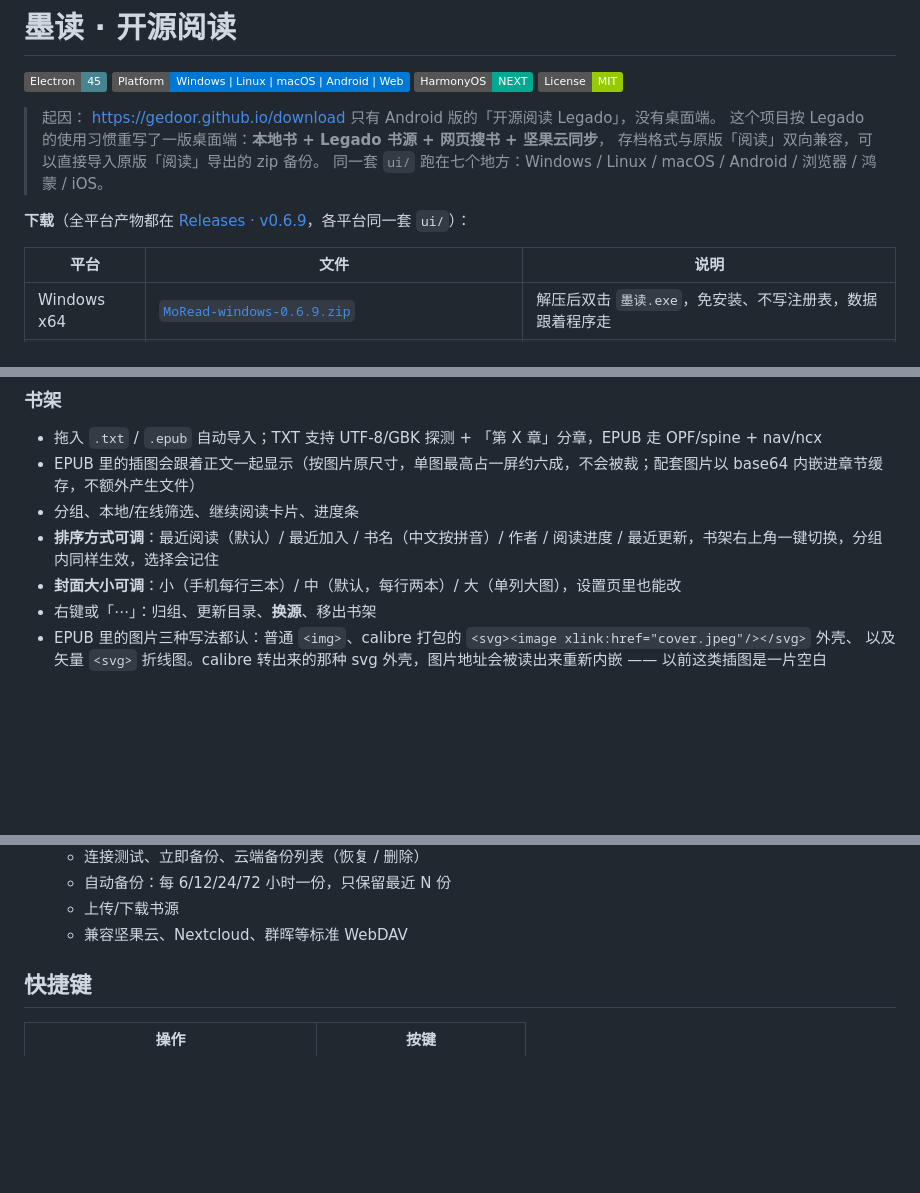
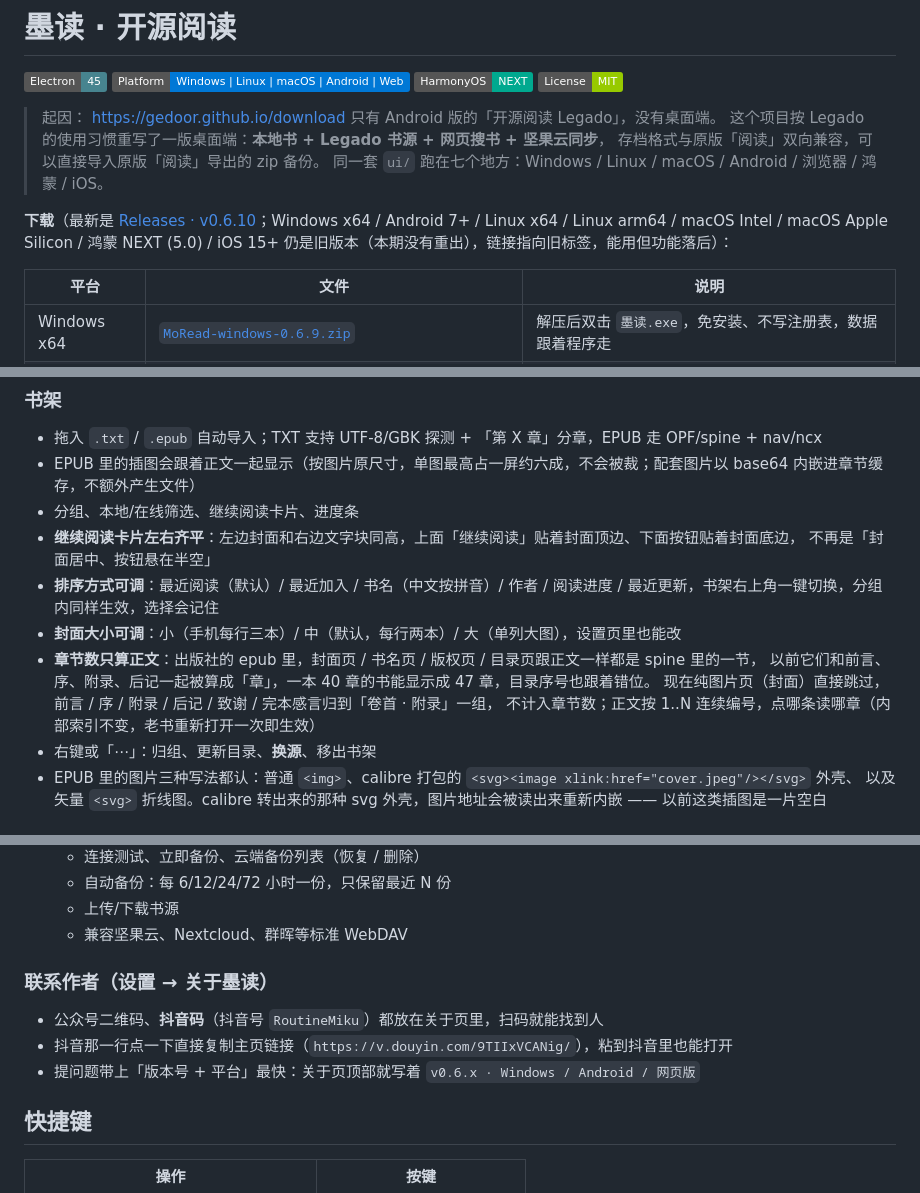
Before and after one commit to RoutineMiku/MoRead-Windows, a Markdown page: README.md, 3 parts joined by grey strips. Drawn GitHub-style; badges without logos; blank space fills up the shorter version.

```diff
--- a/README.md
+++ b/README.md
@@ -7,7 +7,7 @@
 > 存档格式与原版「阅读」双向兼容，可以直接导入原版「阅读」导出的 zip 备份。
 > 同一套 `ui/` 跑在七个地方：Windows / Linux / macOS / Android / 浏览器 / 鸿蒙 / iOS。
 
-**下载**（全平台产物都在 [Releases · v0.6.9](https://github.com/RoutineMiku/MoRead-Windows/releases/tag/v0.6.9)，各平台同一套 `ui/`）：
+**下载**（最新是 [Releases · v0.6.10](https://github.com/RoutineMiku/MoRead-Windows/releases/tag/v0.6.10)；Windows x64 / Android 7+ / Linux x64 / Linux arm64 / macOS Intel / macOS Apple Silicon / 鸿蒙 NEXT (5.0) / iOS 15+ 仍是旧版本（本期没有重出），链接指向旧标签，能用但功能落后）：
 
 | 平台 | 文件 | 说明 |
 | --- | --- | --- |
@@ -109,8 +109,14 @@ DATA_DIR=./data STATIC_DIR=./dist-web PORT=8080 node server/gateway.js
 - 拖入 `.txt` / `.epub` 自动导入；TXT 支持 UTF-8/GBK 探测 + 「第 X 章」分章，EPUB 走 OPF/spine + nav/ncx
 - EPUB 里的插图会跟着正文一起显示（按图片原尺寸，单图最高占一屏约六成，不会被裁；配套图片以 base64 内嵌进章节缓存，不额外产生文件）
 - 分组、本地/在线筛选、继续阅读卡片、进度条
+- **继续阅读卡片左右齐平**：左边封面和右边文字块同高，上面「继续阅读」贴着封面顶边、下面按钮贴着封面底边，
+  不再是「封面居中、按钮悬在半空」
 - **排序方式可调**：最近阅读（默认）/ 最近加入 / 书名（中文按拼音）/ 作者 / 阅读进度 / 最近更新，书架右上角一键切换，分组内同样生效，选择会记住
 - **封面大小可调**：小（手机每行三本）/ 中（默认，每行两本）/ 大（单列大图），设置页里也能改
+- **章节数只算正文**：出版社的 epub 里，封面页 / 书名页 / 版权页 / 目录页跟正文一样都是 spine 里的一节，
+  以前它们和前言、序、附录、后记一起被算成「章」，一本 40 章的书能显示成 47 章，目录序号也跟着错位。
+  现在纯图片页（封面）直接跳过，前言 / 序 / 附录 / 后记 / 致谢 / 完本感言归到「卷首 · 附录」一组，
+  不计入章节数；正文按 1..N 连续编号，点哪条读哪章（内部索引不变，老书重新打开一次即生效）
 - 右键或「⋯」：归组、更新目录、**换源**、移出书架
 - EPUB 里的图片三种写法都认：普通 `<img>`、calibre 打包的 `<svg><image xlink:href="cover.jpeg"/></svg>` 外壳、
   以及矢量 `<svg>` 折线图。calibre 转出来的那种 svg 外壳，图片地址会被读出来重新内嵌 —— 以前这类插图是一片空白
@@ -218,6 +224,11 @@ DATA_DIR=./data STATIC_DIR=./dist-web PORT=8080 node server/gateway.js
   - 自动备份：每 6/12/24/72 小时一份，只保留最近 N 份
   - 上传/下载书源
   - 兼容坚果云、Nextcloud、群晖等标准 WebDAV
+
+### 联系作者（设置 → 关于墨读）
+- 公众号二维码、**抖音码**（抖音号 `RoutineMiku`）都放在关于页里，扫码就能找到人
+- 抖音那一行点一下直接复制主页链接（`https://v.douyin.com/9TIIxVCANig/`），粘到抖音里也能打开
+- 提问题带上「版本号 + 平台」最快：关于页顶部就写着 `v0.6.x · Windows / Android / 网页版`
 
 ## 快捷键
 
```
Also changed, not shown: other parts of README.md (+1 -0 lines), ui/douyin-qr.png (added), 13 other files.
